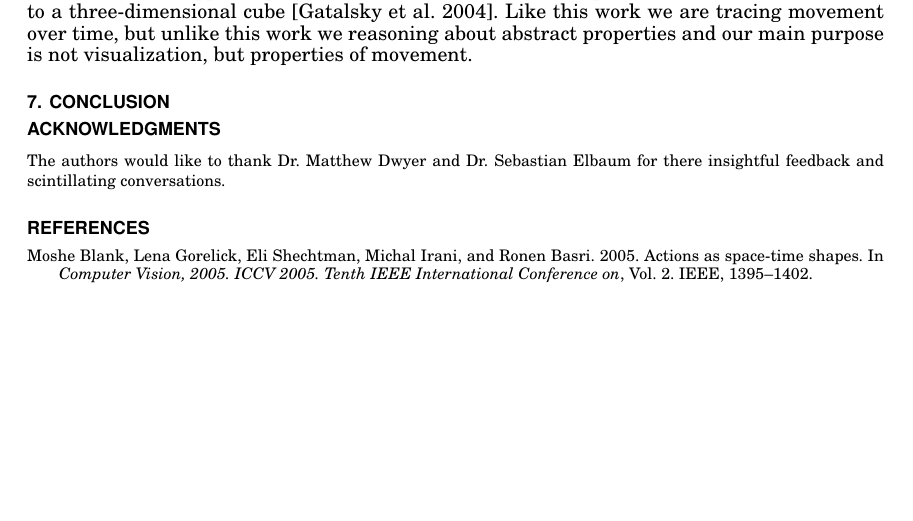
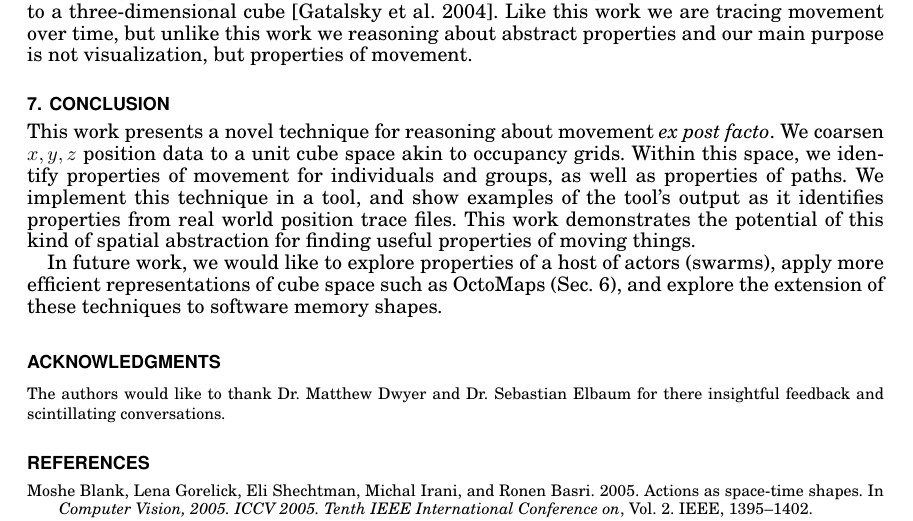
Before and after one commit to jpwco/990_Abstraction_Refinement, a LaTeX paper (PAPER/990_Fall2014_FinalPaper.tex, which reads PAPER/conclusion.tex): part of page 7 of 8, cut so that both start at the same text, the shorter picture padded with empty space. Compiled offline with pdfLaTeX.

Commit message:
first attempt.

```diff
--- a/PAPER/conclusion.tex
+++ b/PAPER/conclusion.tex
@@ -1,2 +1,10 @@
 \section{Conclusion}
 \label{sec:conclusion}
+
+This work presents a novel technique for reasoning about movement \emph{ex post facto}.
+We coarsen $x,y,z$ position data to a unit cube space akin to occupancy grids.
+Within this space, we identify properties of movement for individuals and groups, as well as properties of paths.
+We implement this technique in a tool, and show examples of the tool's output as it identifies properties from real world position trace files.
+This work demonstrates the potential of this kind of spatial abstraction for finding useful properties of moving things.
+
+In future work, we would like to explore properties of a host of actors (swarms), apply more efficient representations of cube space such as OctoMaps (Sec.~\ref{sec:related}), and explore the extension of these techniques to software memory shapes.
```
